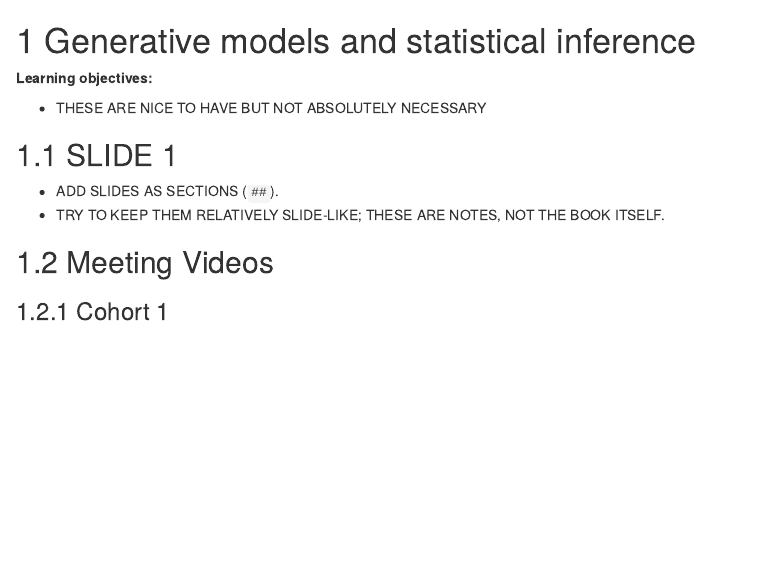
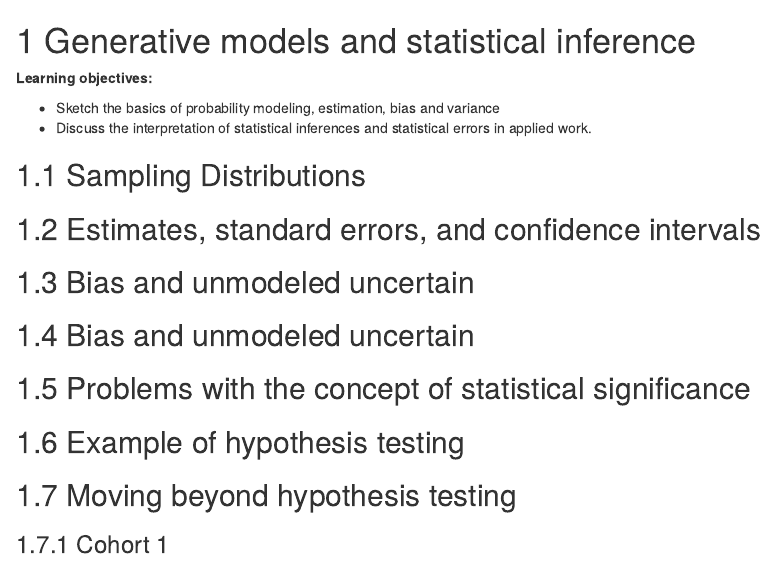
Before and after one commit to r4ds/bookclub-ros, an R Markdown document (04.Rmd): the page in a window 1100 px wide, from its top. Rendered offline with R 4.5, knitr and Pandoc, with nearby package versions; drawn as R Markdown's standard HTML page in place of the format the file asks for.

Commit message:
Basic outline added

```diff
--- a/04.Rmd
+++ b/04.Rmd
@@ -2,14 +2,22 @@
 
 **Learning objectives:**
 
-- THESE ARE NICE TO HAVE BUT NOT ABSOLUTELY NECESSARY
+- Sketch the basics of probability modeling, estimation, bias and variance
+- Discuss the interpretation of statistical inferences and statistical errors in applied work.
 
-## SLIDE 1
+## Sampling Distributions
 
-- ADD SLIDES AS SECTIONS (`##`).
-- TRY TO KEEP THEM RELATIVELY SLIDE-LIKE; THESE ARE NOTES, NOT THE BOOK ITSELF.
+## Estimates, standard errors, and confidence intervals
 
-## Meeting Videos
+## Bias and unmodeled uncertain
+
+## Bias and unmodeled uncertain
+
+## Problems with the concept of statistical significance
+
+## Example of hypothesis testing
+
+## Moving beyond hypothesis testing
 
 ### Cohort 1
 
```
